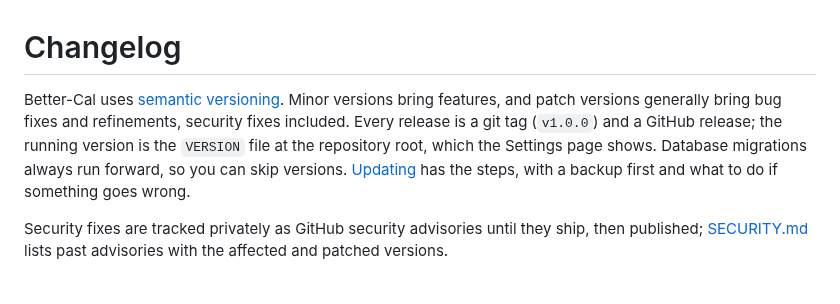
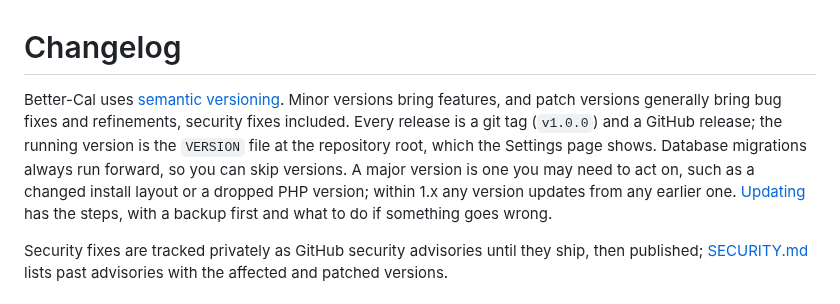
Before and after one commit to Oshyan/better-cal, a Markdown page: CHANGELOG.md, the part around the change. Rendered like a GitHub page.

Commit message:
Changelog: the versioning paragraph says what a major version means, as the README now does.

```diff
--- a/CHANGELOG.md
+++ b/CHANGELOG.md
@@ -1,6 +1,6 @@
 # Changelog
 
-Better-Cal uses [semantic versioning](https://semver.org). Minor versions bring features, and patch versions generally bring bug fixes and refinements, security fixes included. Every release is a git tag (`v1.0.0`) and a GitHub release; the running version is the `VERSION` file at the repository root, which the Settings page shows. Database migrations always run forward, so you can skip versions. [Updating](docs/install.md#updating) has the steps, with a backup first and what to do if something goes wrong.
+Better-Cal uses [semantic versioning](https://semver.org). Minor versions bring features, and patch versions generally bring bug fixes and refinements, security fixes included. Every release is a git tag (`v1.0.0`) and a GitHub release; the running version is the `VERSION` file at the repository root, which the Settings page shows. Database migrations always run forward, so you can skip versions. A major version is one you may need to act on, such as a changed install layout or a dropped PHP version; within 1.x any version updates from any earlier one. [Updating](docs/install.md#updating) has the steps, with a backup first and what to do if something goes wrong.
 
 Security fixes are tracked privately as GitHub security advisories until they ship, then published; [SECURITY.md](SECURITY.md#past-advisories) lists past advisories with the affected and patched versions.
 
```
